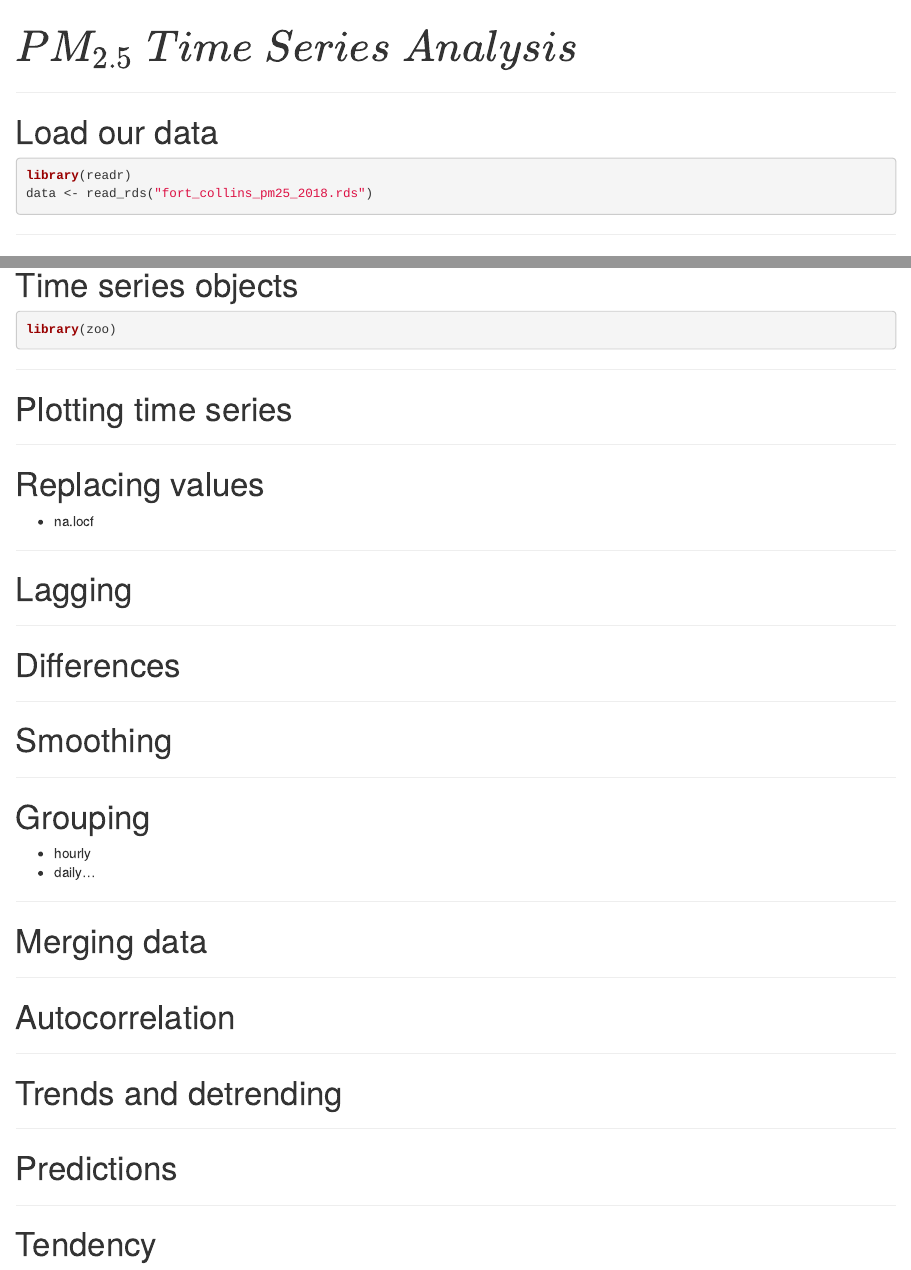
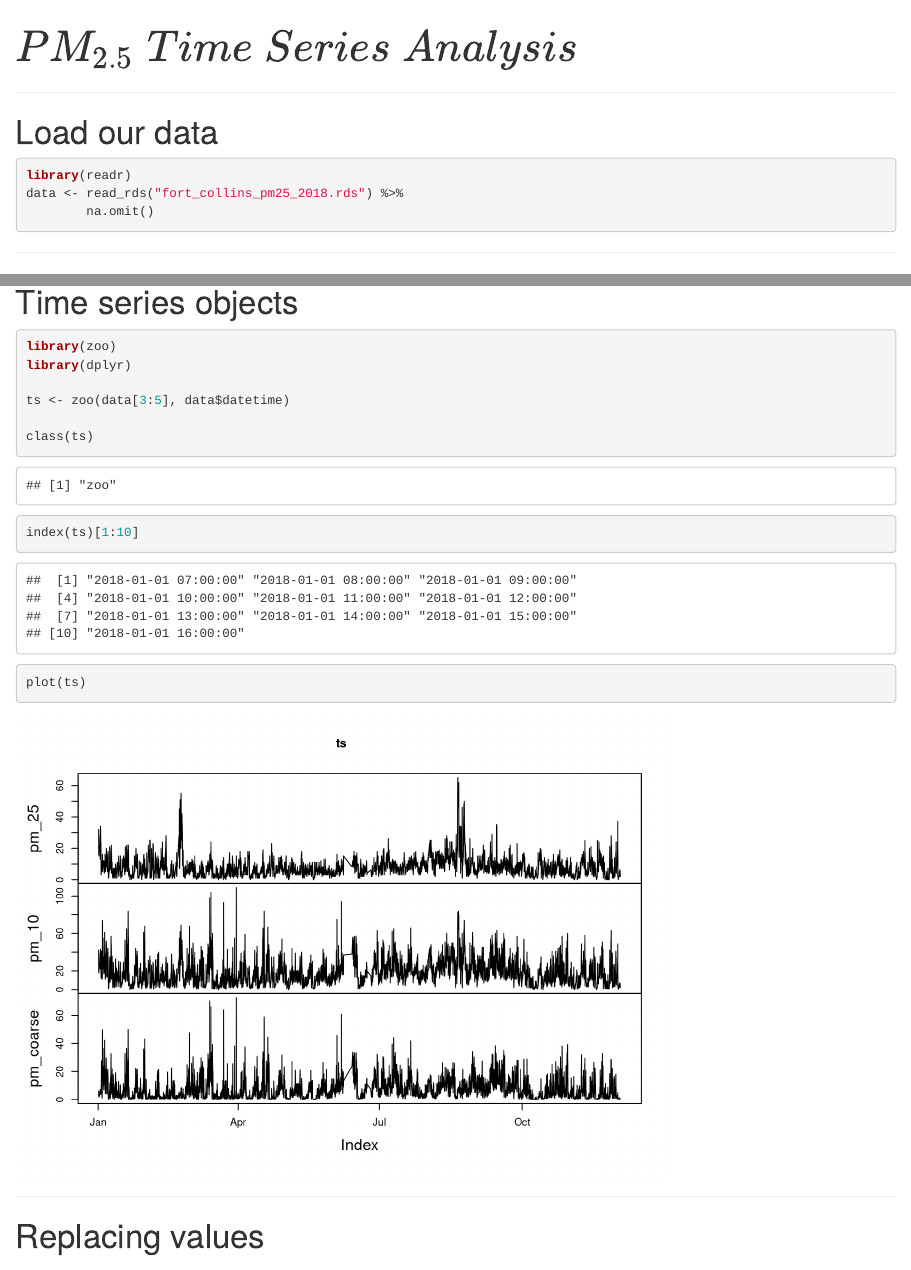
Before and after one commit to nickgood/exposure_time_series, an R Markdown document (pm25_time_series.Rmd): the page in a window 1100 px wide, from its top, and a second part further down, joined at a grey line. Rendered offline with R 4.5, knitr and Pandoc, with nearby package versions; drawn as R Markdown's standard HTML page in place of the format the file asks for; common packages that the code uses without loading them are loaded.

Commit message:
remove NAs and add zoo object type

````diff
--- a/pm25_time_series.Rmd
+++ b/pm25_time_series.Rmd
@@ -18,7 +18,8 @@ knitr::opts_chunk$set(echo = TRUE, results = 'markup',
 
 ```{r}
 library(readr)
-data <- read_rds("fort_collins_pm25_2018.rds")
+data <- read_rds("fort_collins_pm25_2018.rds") %>%
+        na.omit()
 ```
 
 ---
@@ -56,12 +57,17 @@ summary(data)
 
 ```{r}
 library(zoo)
+library(dplyr)
+
+ts <- zoo(data[3:5], data$datetime)
+
+class(ts)
+
+index(ts)[1:10]
+
+plot(ts)
 ```
 
-
----
-
-# Plotting time series
 
 ---
 
````
Also changed, not shown: pm25_time_series.Rmd (4 more changed lines).
